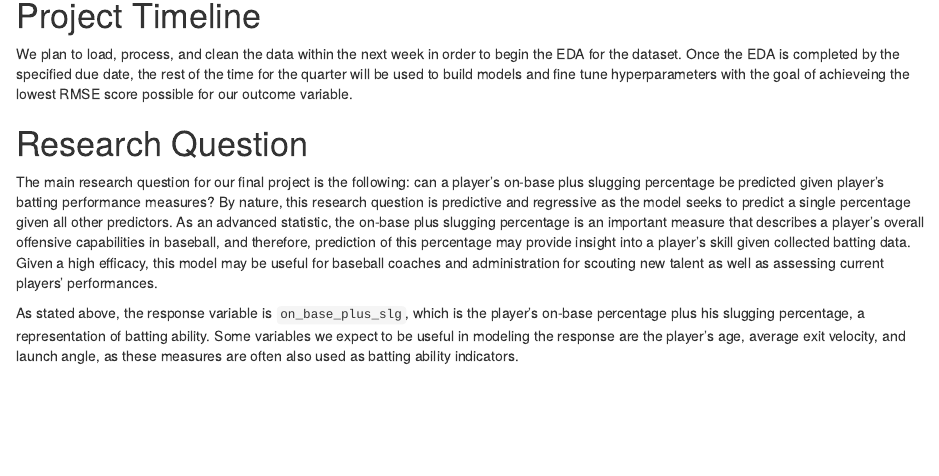
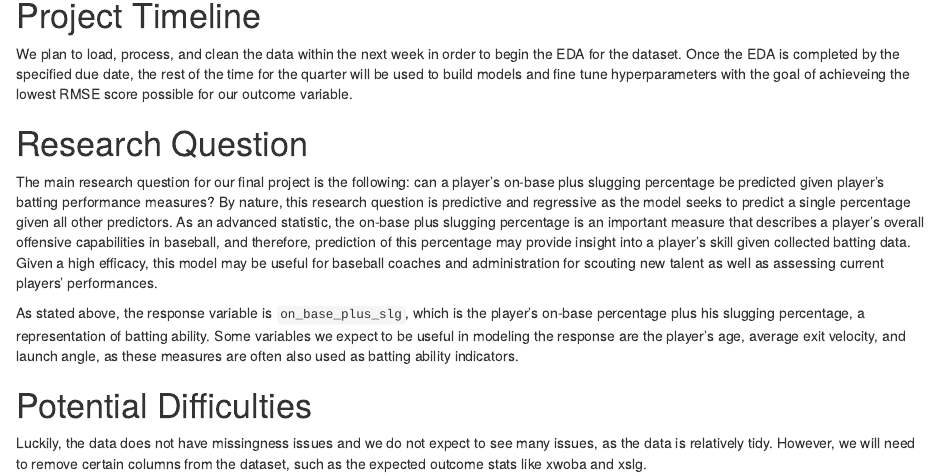
Before and after one commit to Group-14-Stat-301-3/Final-Project, an R Markdown document (Group14_Datamemo.Rmd): the page in a window 1100 px wide, from 340 px down. Rendered offline with R 4.5, knitr and Pandoc, with nearby package versions.

Commit message:
difficulties

```diff
--- a/Group14_Datamemo.Rmd
+++ b/Group14_Datamemo.Rmd
@@ -17,3 +17,6 @@ We plan to load, process, and clean the data within the next week in order to be
 The main research question for our final project is the following: can a player's on-base plus slugging percentage be predicted given player's batting performance measures? By nature, this research question is predictive and regressive as the model seeks to predict a single percentage given all other predictors. As an advanced statistic, the on-base plus slugging percentage is an important measure that describes a player's overall offensive capabilities in baseball, and therefore, prediction of this percentage may provide insight into a player's skill given collected batting data. Given a high efficacy, this model may be useful for baseball coaches and administration for scouting new talent as well as assessing current players' performances.
 
 As stated above, the response variable is `on_base_plus_slg`, which is the player's on-base percentage plus his slugging percentage, a representation of batting ability. Some variables we expect to be useful in modeling the response are the player's age, average exit velocity, and launch angle, as these measures are often also used as batting ability indicators.
+
+# Potential Difficulties
+Luckily, the data does not have missingness issues and we do not expect to see many issues, as the data is relatively tidy.  However, we will need to remove certain columns from the dataset, such as the expected outcome stats like xwoba and xslg.
```
